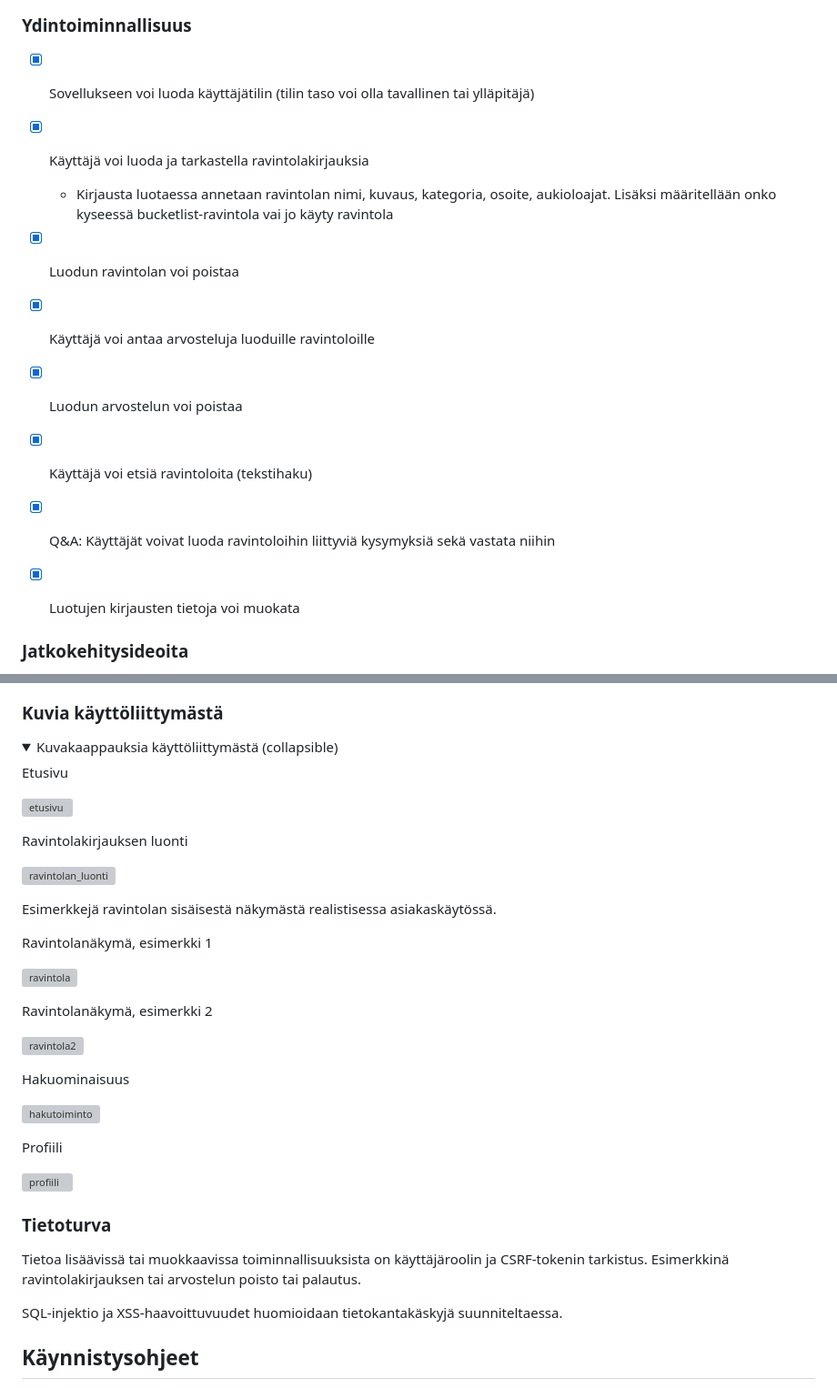
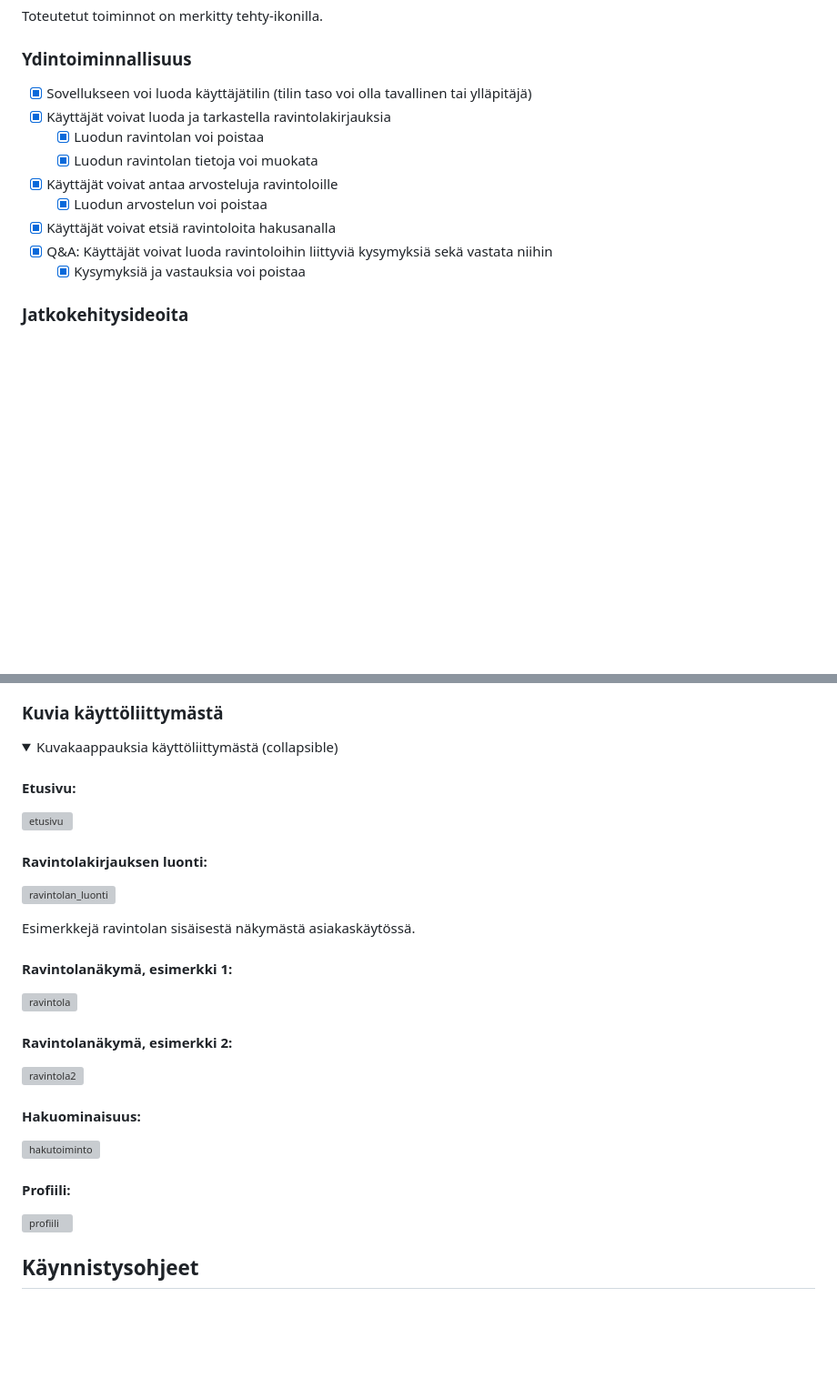
Before and after one commit to kuosaton/tsoha-ravintolasovellus, a Markdown page: README.md, 2 parts joined by grey strips. Shown at 91% size. GitHub-like rendering; blank space fills up the shorter version; grey boxes are pictures that could not be loaded.

```diff
--- a/README.md
+++ b/README.md
@@ -23,15 +23,14 @@ Toteutetut toiminnot on merkitty tehty-ikonilla.
 ### Ydintoiminnallisuus
 
 - [x] Sovellukseen voi luoda käyttäjätilin (tilin taso voi olla tavallinen tai ylläpitäjä)
-- [x] Käyttäjä voi luoda ja tarkastella ravintolakirjauksia
-  - Kirjausta luotaessa annetaan ravintolan nimi, kuvaus, kategoria, osoite, aukioloajat. Lisäksi määritellään onko kyseessä bucketlist-ravintola vai jo käyty ravintola
-- [x] Luodun ravintolan voi poistaa
-- [x] Käyttäjä voi antaa arvosteluja luoduille ravintoloille
-- [x] Luodun arvostelun voi poistaa
-- [x] Käyttäjä voi etsiä ravintoloita (tekstihaku)
+- [x] Käyttäjät voivat luoda ja tarkastella ravintolakirjauksia
+  - [x] Luodun ravintolan voi poistaa
+  - [x] Luodun ravintolan tietoja voi muokata
+- [x] Käyttäjät voivat antaa arvosteluja ravintoloille
+  - [x] Luodun arvostelun voi poistaa
+- [x] Käyttäjät voivat etsiä ravintoloita hakusanalla
 - [x] Q&A: Käyttäjät voivat luoda ravintoloihin liittyviä kysymyksiä sekä vastata niihin
-- [x] Luotujen kirjausten tietoja voi muokata
-
+  - [x] Kysymyksiä ja vastauksia voi poistaa
 
 ### Jatkokehitysideoita
 - [ ] Käyttäjä voi tarkastella yllämainittuihin asioihin liittyviä tilastoja, esimerkiksi arvostelupisteyksien keskiarvo tai yleisin arvosana, suosituin keittiökulttuuri, tms.
@@ -61,40 +85,34 @@ Ravintolat järjestetään ensisijaisesti kirjaustyypin (bucketlist-ravintola ta
 <summary> Kuvakaappauksia käyttöliittymästä (collapsible) </summary>
 
 
-Etusivu
+#### Etusivu:
 
 ![etusivu](https://github.com/kuosaton/tsoha-ravintolasovellus/assets/120479105/bdb9bcf7-616b-4f11-ba52-769aa0ae4823)
 
-Ravintolakirjauksen luonti
+#### Ravintolakirjauksen luonti:
 
 ![ravintolan_luonti](https://github.com/kuosaton/tsoha-ravintolasovellus/assets/120479105/bdf160e9-1bf6-4921-b802-61e219d4dea8)
 
 
-Esimerkkejä ravintolan sisäisestä näkymästä realistisessa asiakaskäytössä.
+Esimerkkejä ravintolan sisäisestä näkymästä asiakaskäytössä.
 
-Ravintolanäkymä, esimerkki 1
+#### Ravintolanäkymä, esimerkki 1:
 
 ![ravintola](https://github.com/kuosaton/tsoha-ravintolasovellus/assets/120479105/2c201a4a-ff54-4aa7-bbd6-259381e45ba9)
 
-Ravintolanäkymä, esimerkki 2
+#### Ravintolanäkymä, esimerkki 2:
 
 ![ravintola2](https://github.com/kuosaton/tsoha-ravintolasovellus/assets/120479105/2d3625b2-2a57-45bc-acc1-f21d865929e9)
 
-Hakuominaisuus
+#### Hakuominaisuus:
 
 ![hakutoiminto](https://github.com/kuosaton/tsoha-ravintolasovellus/assets/120479105/762bd9ff-805b-460a-8ed2-b94fc70ff50f)
 
-Profiili
+#### Profiili:
 
 ![profiili](https://github.com/kuosaton/tsoha-ravintolasovellus/assets/120479105/4e2a8213-c4be-43b6-9e14-9ec73be0b81e)
 
 </details>
-
-### Tietoturva
-
-Tietoa lisäävissä tai muokkaavissa toiminnallisuuksista on käyttäjäroolin ja CSRF-tokenin tarkistus. Esimerkkinä ravintolakirjauksen tai arvostelun poisto tai palautus.
-
-SQL-injektio ja XSS-haavoittuvuudet huomioidaan tietokantakäskyjä suunniteltaessa.
 
 ## Käynnistysohjeet
 
```
Also changed, not shown: other parts of README.md (+25 -0 lines).
